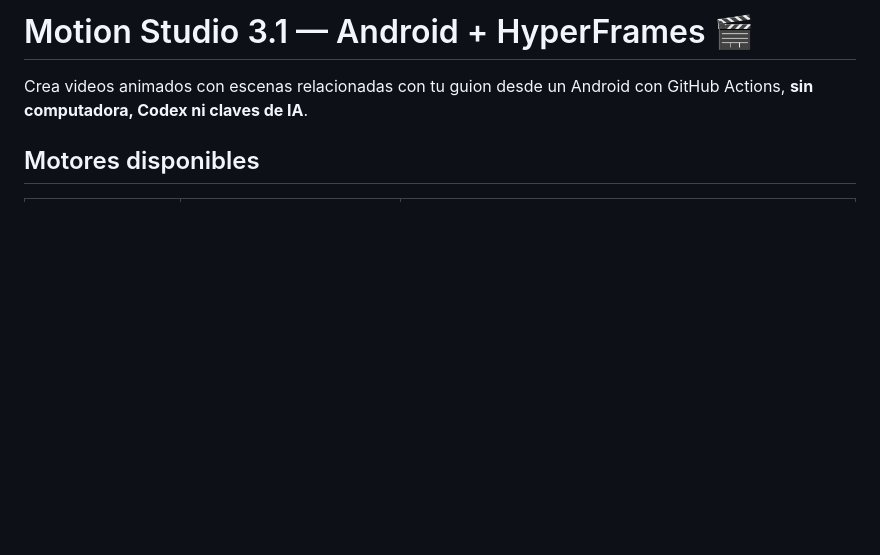
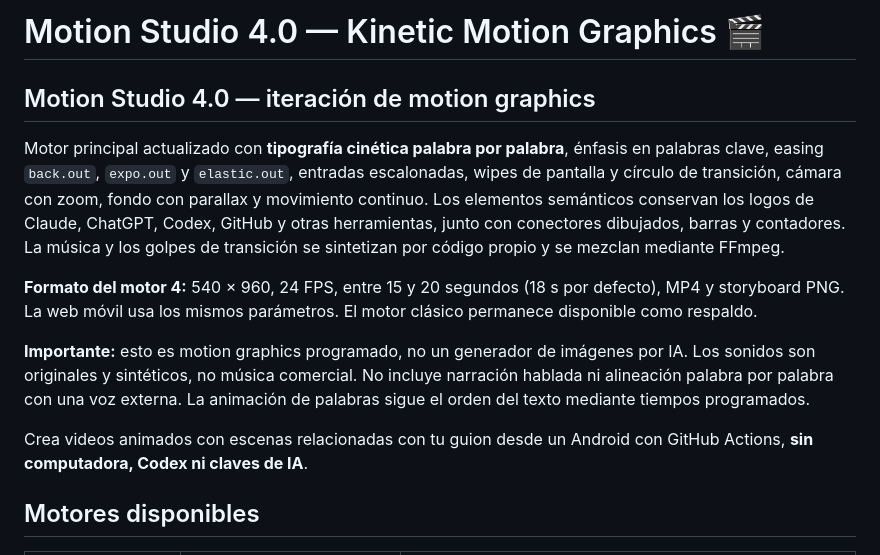
Before and after one commit to aldo200908-lgtm/Motion-Studio, a Markdown page: README.md, the part around the change. GitHub-like rendering; blank space fills up the shorter version.

Commit message:
docs: document complete Motion Studio 4 kinetic animation and original audio pipeline

```diff
--- a/README.md
+++ b/README.md
@@ -1,4 +1,13 @@
-# Motion Studio 3.1 — Android + HyperFrames 🎬
+# Motion Studio 4.0 — Kinetic Motion Graphics 🎬
+
+## Motion Studio 4.0 — iteración de motion graphics
+
+Motor principal actualizado con **tipografía cinética palabra por palabra**, énfasis en palabras clave, easing `back.out`, `expo.out` y `elastic.out`, entradas escalonadas, wipes de pantalla y círculo de transición, cámara con zoom, fondo con parallax y movimiento continuo. Los elementos semánticos conservan los logos de Claude, ChatGPT, Codex, GitHub y otras herramientas, junto con conectores dibujados, barras y contadores. La música y los golpes de transición se sintetizan por código propio y se mezclan mediante FFmpeg.
+
+**Formato del motor 4:** 540 × 960, 24 FPS, entre 15 y 20 segundos (18 s por defecto), MP4 y storyboard PNG. La web móvil usa los mismos parámetros. El motor clásico permanece disponible como respaldo.
+
+**Importante:** esto es motion graphics programado, no un generador de imágenes por IA. Los sonidos son originales y sintéticos, no música comercial. No incluye narración hablada ni alineación palabra por palabra con una voz externa. La animación de palabras sigue el orden del texto mediante tiempos programados.
+
 
 Crea videos animados con escenas relacionadas con tu guion desde un Android con GitHub Actions, **sin computadora, Codex ni claves de IA**.
 
```
